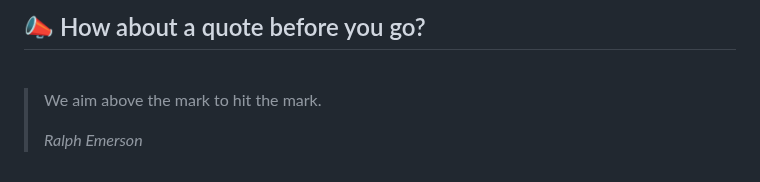
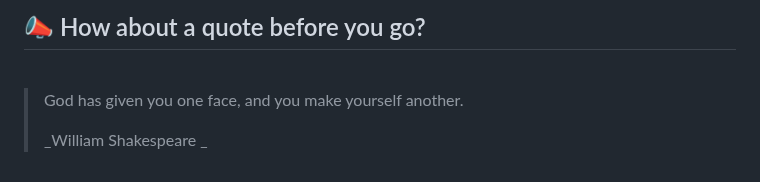
Before and after one commit to akat5uki/akat5uki, a Markdown page: README.md, the part around the change. GitHub-like rendering.

Commit message:
[Automated] README updated with new Random quote!

```diff
--- a/README.md
+++ b/README.md
@@ -108,7 +108,7 @@ _**...Coming soon...**_
 ## 📣 How about a quote before you go?
 <br>
 
-> We aim above the mark to hit the mark.
+> God has given you one face, and you make yourself another.
 >
-> _Ralph Emerson_
+> _William Shakespeare _
 <!-- QUOTES:END -->
```
